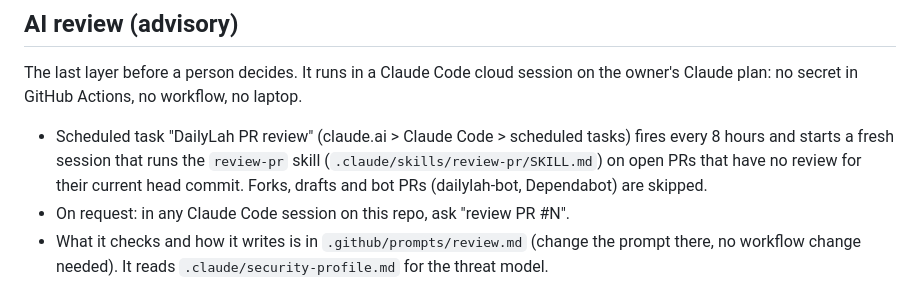
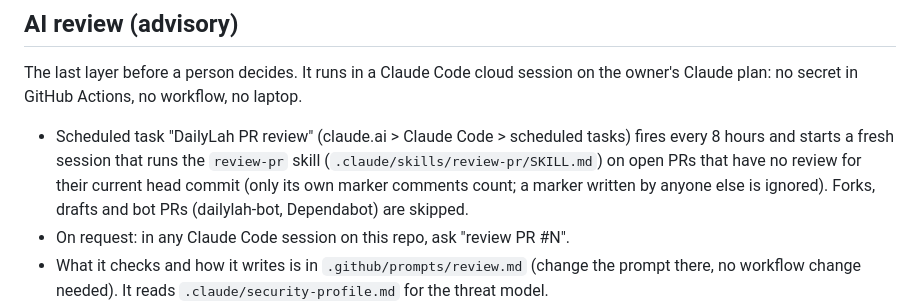
Before and after one commit to hndrwn-dk/dailylah, a Markdown page: docs/QA.md, the part around the change. Drawn GitHub-style.

Commit message:
Count only the reviewer's own marker comments when skipping reviewed PRs (work in progress)

```diff
--- a/docs/QA.md
+++ b/docs/QA.md
@@ -132,7 +132,8 @@ Claude plan: no secret in GitHub Actions, no workflow, no laptop.
 
 - Scheduled task "DailyLah PR review" (claude.ai > Claude Code > scheduled tasks) fires every 8 hours
   and starts a fresh session that runs the `review-pr` skill (`.claude/skills/review-pr/SKILL.md`)
-  on open PRs that have no review for their current head commit. Forks, drafts and bot PRs
+  on open PRs that have no review for their current head commit (only its own marker comments count;
+  a marker written by anyone else is ignored). Forks, drafts and bot PRs
   (dailylah-bot, Dependabot) are skipped.
 - On request: in any Claude Code session on this repo, ask "review PR #N".
 - What it checks and how it writes is in `.github/prompts/review.md` (change the prompt there, no
```
Also changed, not shown: 1 other file.
